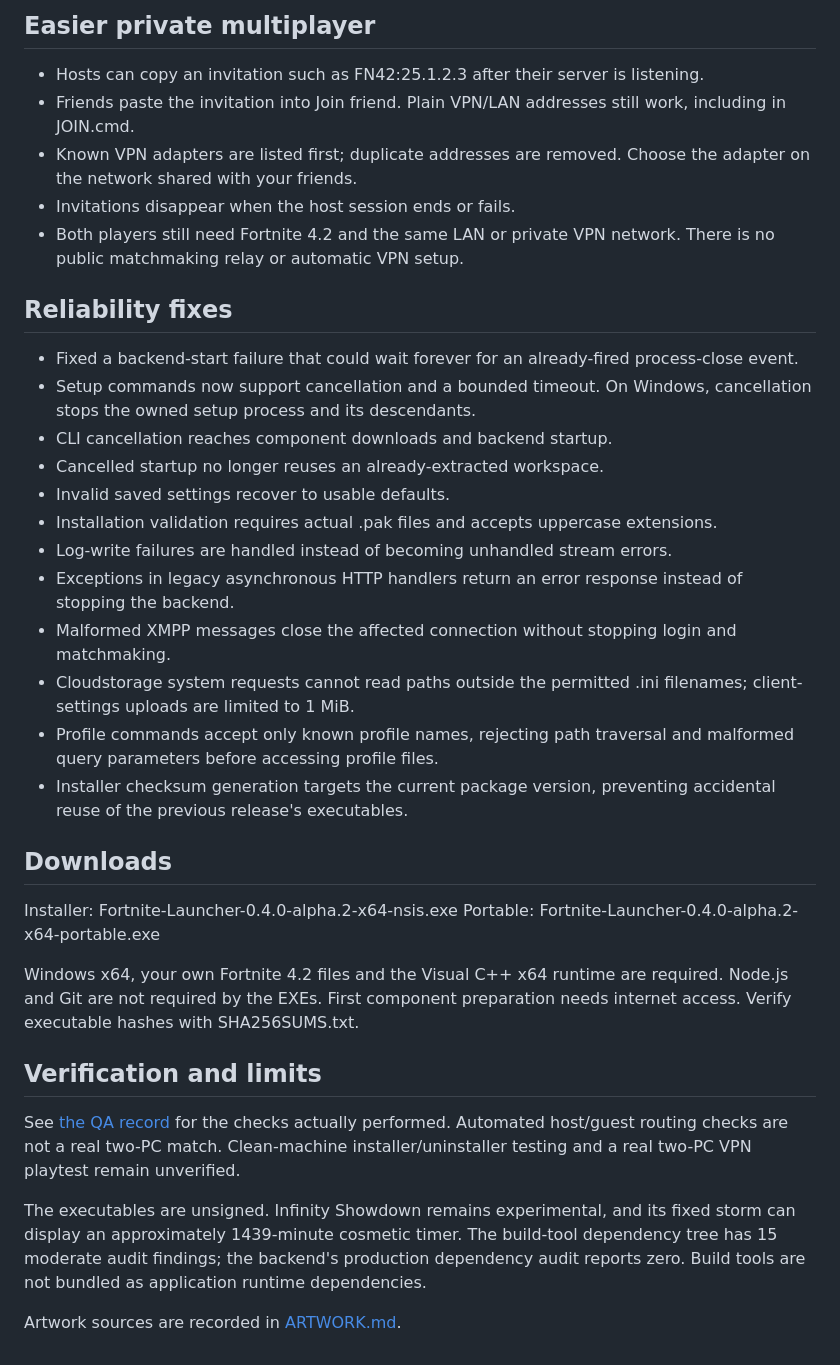
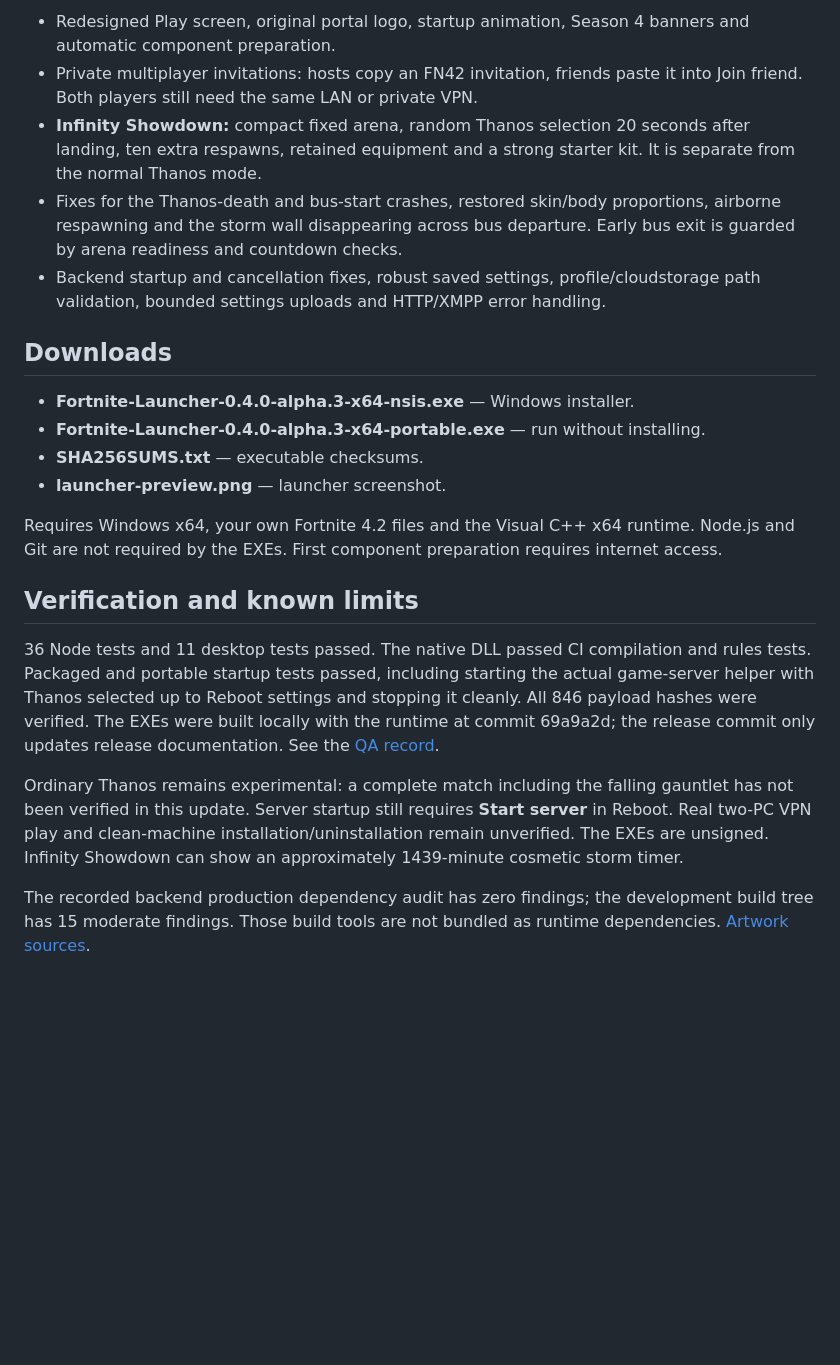
Before and after one commit to UniverseMan12/fortnite-backend, a Markdown page: RELEASE_NOTES.md, the part around one of its changes. GitHub-like rendering; blank space fills up the shorter version.

Commit message:
Prepare alpha.3 release notes and validation record

```diff
--- a/RELEASE_NOTES.md
+++ b/RELEASE_NOTES.md
@@ -34,37 +14,22 @@ A redesigned Windows launcher for Fortnite 4.2. This prerelease builds on Infini
-## Easier private multiplayer
-
-- Hosts can copy an invitation such as FN42:25.1.2.3 after their server is listening.
-- Friends paste the invitation into Join friend. Plain VPN/LAN addresses still work, including in JOIN.cmd.
-- Known VPN adapters are listed first; duplicate addresses are removed. Choose the adapter on the network shared with your friends.
-- Invitations disappear when the host session ends or fails.
-- Both players still need Fortnite 4.2 and the same LAN or private VPN network. There is no public matchmaking relay or automatic VPN setup.
-
-## Reliability fixes
-
-- Fixed a backend-start failure that could wait forever for an already-fired process-close event.
-- Setup commands now support cancellation and a bounded timeout. On Windows, cancellation stops the owned setup process and its descendants.
-- CLI cancellation reaches component downloads and backend startup.
-- Cancelled startup no longer reuses an already-extracted workspace.
-- Invalid saved settings recover to usable defaults.
-- Installation validation requires actual .pak files and accepts uppercase extensions.
-- Log-write failures are handled instead of becoming unhandled stream errors.
-- Exceptions in legacy asynchronous HTTP handlers return an error response instead of stopping the backend.
-- Malformed XMPP messages close the affected connection without stopping login and matchmaking.
-- Cloudstorage system requests cannot read paths outside the permitted .ini filenames; client-settings uploads are limited to 1 MiB.
-- Profile commands accept only known profile names, rejecting path traversal and malformed query parameters before accessing profile files.
-- Installer checksum generation targets the current package version, preventing accidental reuse of the previous release's executables.
+- Redesigned Play screen, original portal logo, startup animation, Season 4 banners and automatic component preparation.
+- Private multiplayer invitations: hosts copy an FN42 invitation, friends paste it into Join friend. Both players still need the same LAN or private VPN.
+- **Infinity Showdown:** compact fixed arena, random Thanos selection 20 seconds after landing, ten extra respawns, retained equipment and a strong starter kit. It is separate from the normal Thanos mode.
+- Fixes for the Thanos-death and bus-start crashes, restored skin/body proportions, airborne respawning and the storm wall disappearing across bus departure. Early bus exit is guarded by arena readiness and countdown checks.
+- Backend startup and cancellation fixes, robust saved settings, profile/cloudstorage path validation, bounded settings uploads and HTTP/XMPP error handling.
 
 ## Downloads
 
-Installer: Fortnite-Launcher-0.4.0-alpha.2-x64-nsis.exe
-Portable: Fortnite-Launcher-0.4.0-alpha.2-x64-portable.exe
+- **Fortnite-Launcher-0.4.0-alpha.3-x64-nsis.exe** — Windows installer.
+- **Fortnite-Launcher-0.4.0-alpha.3-x64-portable.exe** — run without installing.
+- **SHA256SUMS.txt** — executable checksums.
+- **launcher-preview.png** — launcher screenshot.
 
-Windows x64, your own Fortnite 4.2 files and the Visual C++ x64 runtime are required. Node.js and Git are not required by the EXEs. First component preparation needs internet access. Verify executable hashes with SHA256SUMS.txt.
+Requires Windows x64, your own Fortnite 4.2 files and the Visual C++ x64 runtime. Node.js and Git are not required by the EXEs. First component preparation requires internet access.
 
-## Verification and limits
+## Verification and known limits
 
-See [the QA record](https://github.com/UniverseMan12/fortnite-4-2-launcher/blob/v0.4.0-alpha.2/RELEASE_QA.md) for the checks actually performed. Automated host/guest routing checks are not a real two-PC match. Clean-machine installer/uninstaller testing and a real two-PC VPN playtest remain unverified.
+36 Node tests and 11 desktop tests passed. The native DLL passed CI compilation and rules tests. Packaged and portable startup tests passed, including starting the actual game-server helper with Thanos selected up to Reboot settings and stopping it cleanly. All 846 payload hashes were verified. The EXEs were built locally with the runtime at commit 69a9a2d; the release commit only updates release documentation. See the [QA record](https://github.com/UniverseMan12/fortnite-4-2-launcher/blob/v0.4.0-alpha.3/RELEASE_QA.md).
 
-The executables are unsigned. Infinity Showdown remains experimental, and its fixed storm can display an approximately 1439-minute cosmetic timer. The build-tool dependency tree has 15 moderate audit findings; the backend's production dependency audit reports zero. Build tools are not bundled as application runtime dependencies.
+Ordinary Thanos remains experimental: a complete match including the falling gauntlet has not been verified in this update. Server startup still requires **Start server** in Reboot. Real two-PC VPN play and clean-machine installation/uninstallation remain unverified. The EXEs are unsigned. Infinity Showdown can show an approximately 1439-minute cosmetic storm timer.
 
-Artwork sources are recorded in [ARTWORK.md](https://github.com/UniverseMan12/fortnite-4-2-launcher/blob/v0.4.0-alpha.2/desktop/ARTWORK.md).
+The recorded backend production dependency audit has zero findings; the development build tree has 15 moderate findings. Those build tools are not bundled as runtime dependencies. [Artwork sources](https://github.com/UniverseMan12/fortnite-4-2-launcher/blob/v0.4.0-alpha.3/desktop/ARTWORK.md).
```
Also changed, not shown: other parts of RELEASE_NOTES.md (+8 -28 lines), RELEASE_QA.md (+2 -2 lines).
